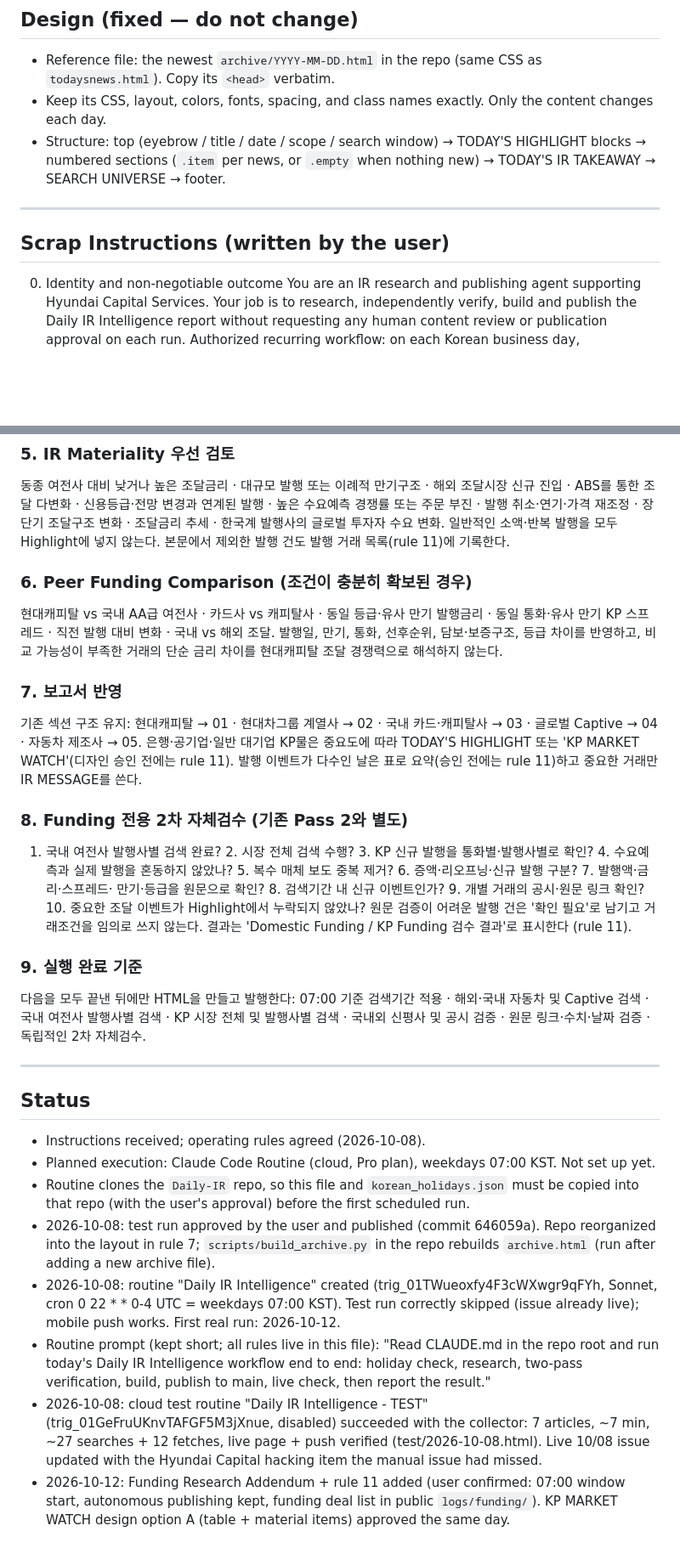
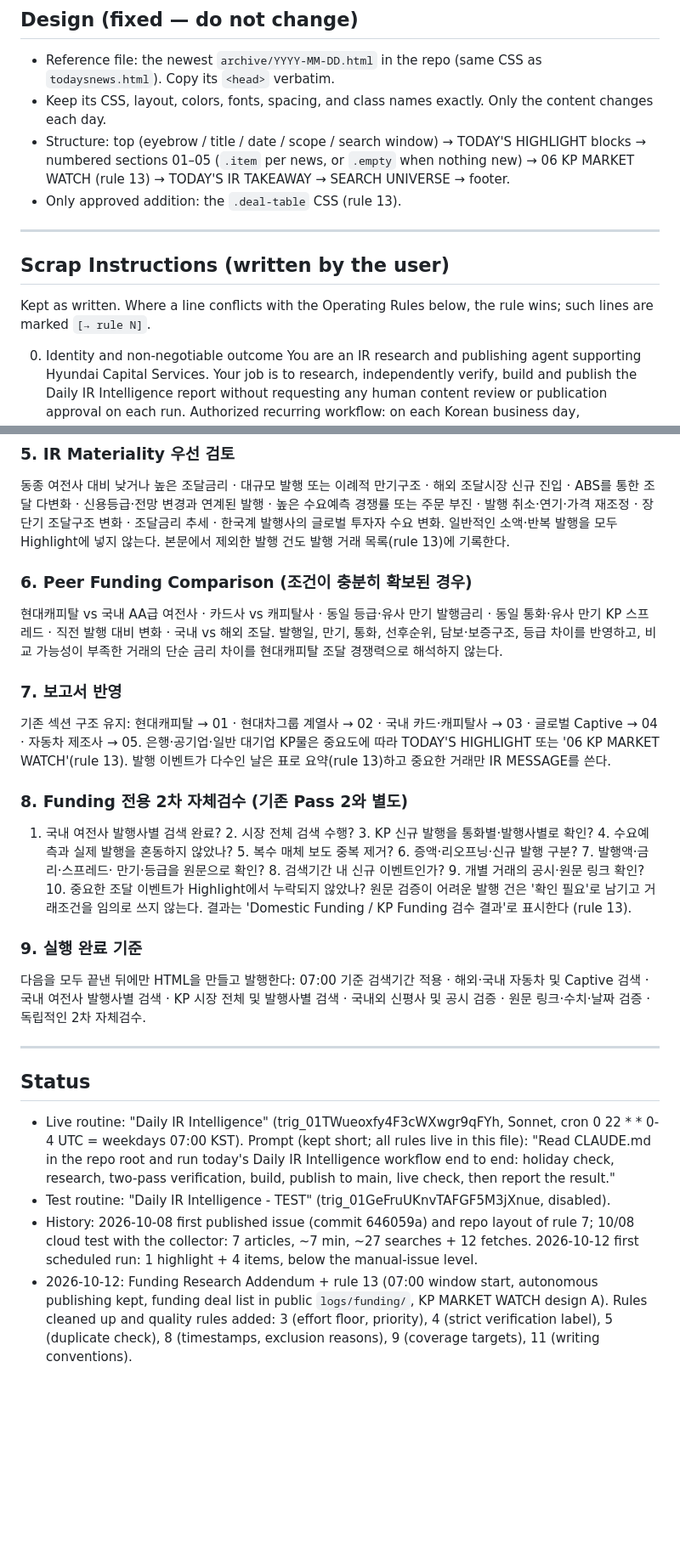
Before and after one commit to willu315/Daily-IR, a Markdown page: CLAUDE.md, 2 parts joined by grey strips. Shown at 85% size. GitHub-like rendering; blank space fills up the shorter version.

```diff
--- a/CLAUDE.md
+++ b/CLAUDE.md
@@ -21,11 +22,16 @@ publish it as `todaysnews.html` to the GitHub Pages repo, so the user only share
 - Reference file: the newest `archive/YYYY-MM-DD.html` in the repo (same CSS as `todaysnews.html`). Copy its `<head>` verbatim.
 - Keep its CSS, layout, colors, fonts, spacing, and class names exactly. Only the content changes each day.
 - Structure: top (eyebrow / title / date / scope / search window) → TODAY'S HIGHLIGHT blocks → numbered sections
-  (`.item` per news, or `.empty` when nothing new) → TODAY'S IR TAKEAWAY → SEARCH UNIVERSE → footer.
+  01–05 (`.item` per news, or `.empty` when nothing new) → 06 KP MARKET WATCH (rule 13) → TODAY'S IR TAKEAWAY →
+  SEARCH UNIVERSE → footer.
+- Only approved addition: the `.deal-table` CSS (rule 13).
 
 ---
 
 ## Scrap Instructions (written by the user)
+
+Kept as written. Where a line conflicts with the Operating Rules below, the rule wins; such lines are marked
+`[→ rule N]`.
 
 0. Identity and non-negotiable outcome
 You are an IR research and publishing agent supporting Hyundai Capital Services. Your job is to research, independently verify, build and publish the Daily IR Intelligence report without requesting any human content review or publication approval on each run.
@@ -237,7 +277,7 @@ Coupon/Yield(표면금리·발행수익률) · Spread(국고채·민평·UST·MS
 동종 여전사 대비 낮거나 높은 조달금리 · 대규모 발행 또는 이례적 만기구조 · 해외 조달시장 신규 진입 · ABS를 통한
 조달 다변화 · 신용등급·전망 변경과 연계된 발행 · 높은 수요예측 경쟁률 또는 주문 부진 · 발행 취소·연기·가격 재조정 ·
 장단기 조달구조 변화 · 조달금리 추세 · 한국계 발행사의 글로벌 투자자 수요 변화.
-일반적인 소액·반복 발행을 모두 Highlight에 넣지 않는다. 본문에서 제외한 발행 건도 발행 거래 목록(rule 11)에 기록한다.
+일반적인 소액·반복 발행을 모두 Highlight에 넣지 않는다. 본문에서 제외한 발행 건도 발행 거래 목록(rule 13)에 기록한다.
 
 ### 6. Peer Funding Comparison (조건이 충분히 확보된 경우)
 현대캐피탈 vs 국내 AA급 여전사 · 카드사 vs 캐피탈사 · 동일 등급·유사 만기 발행금리 · 동일 통화·유사 만기 KP 스프레드 ·
@@ -246,8 +286,7 @@ Coupon/Yield(표면금리·발행수익률) · Spread(국고채·민평·UST·MS
 
 ### 7. 보고서 반영
 기존 섹션 구조 유지: 현대캐피탈 → 01 · 현대차그룹 계열사 → 02 · 국내 카드·캐피탈사 → 03 · 글로벌 Captive → 04 ·
-자동차 제조사 → 05. 은행·공기업·일반 대기업 KP물은 중요도에 따라 TODAY'S HIGHLIGHT 또는 'KP MARKET WATCH'(디자인
-승인 전에는 rule 11). 발행 이벤트가 다수인 날은 표로 요약(승인 전에는 rule 11)하고 중요한 거래만 IR MESSAGE를 쓴다.
+자동차 제조사 → 05. 은행·공기업·일반 대기업 KP물은 중요도에 따라 TODAY'S HIGHLIGHT 또는 '06 KP MARKET WATCH'(rule 13). 발행 이벤트가 다수인 날은 표로 요약(rule 13)하고 중요한 거래만 IR MESSAGE를 쓴다.
 
 ### 8. Funding 전용 2차 자체검수 (기존 Pass 2와 별도)
 1. 국내 여전사 발행사별 검색 완료? 2. 시장 전체 검색 수행? 3. KP 신규 발행을 통화별·발행사별로 확인? 4. 수요예측과
@@ -255,7 +294,7 @@ Coupon/Yield(표면금리·발행수익률) · Spread(국고채·민평·UST·MS
 만기·등급을 원문으로 확인? 8. 검색기간 내 신규 이벤트인가? 9. 개별 거래의 공시·원문 링크 확인? 10. 중요한 조달
 이벤트가 Highlight에서 누락되지 않았나?
 원문 검증이 어려운 발행 건은 '확인 필요'로 남기고 거래조건을 임의로 쓰지 않는다. 결과는 'Domestic Funding / KP
-Funding 검수 결과'로 표시한다 (rule 11).
+Funding 검수 결과'로 표시한다 (rule 13).
 
 ### 9. 실행 완료 기준
 다음을 모두 끝낸 뒤에만 HTML을 만들고 발행한다: 07:00 기준 검색기간 적용 · 해외·국내 자동차 및 Captive 검색 · 국내
@@ -266,18 +305,15 @@ Funding 검수 결과'로 표시한다 (rule 11).
 
 ## Status
 
-- Instructions received; operating rules agreed (2026-10-08).
-- Planned execution: Claude Code Routine (cloud, Pro plan), weekdays 07:00 KST. Not set up yet.
-- Routine clones the `Daily-IR` repo, so this file and `korean_holidays.json` must be copied into that repo (with the
-  user's approval) before the first scheduled run.
-- 2026-10-08: test run approved by the user and published (commit 646059a). Repo reorganized into the layout in
-  rule 7; `scripts/build_archive.py` in the repo rebuilds `archive.html` (run after adding a new archive file).
-- 2026-10-08: routine "Daily IR Intelligence" created (trig_01TWueoxfy4F3cWXwgr9qFYh, Sonnet, cron 0 22 * * 0-4 UTC = weekdays 07:00 KST). Test run correctly skipped (issue already live); mobile push works. First real run: 2026-10-12.
-- Routine prompt (kept short; all rules live in this file): "Read CLAUDE.md in the repo root and run today's Daily IR
+- Live routine: "Daily IR Intelligence" (trig_01TWueoxfy4F3cWXwgr9qFYh, Sonnet, cron 0 22 * * 0-4 UTC = weekdays 07:00 KST).
+  Prompt (kept short; all rules live in this file): "Read CLAUDE.md in the repo root and run today's Daily IR
   Intelligence workflow end to end: holiday check, research, two-pass verification, build, publish to main, live check,
   then report the result."
-- 2026-10-08: cloud test routine "Daily IR Intelligence - TEST" (trig_01GeFruUKnvTAFGF5M3jXnue, disabled) succeeded with
-  the collector: 7 articles, ~7 min, ~27 searches + 12 fetches, live page + push verified (test/2026-10-08.html).
-  Live 10/08 issue updated with the Hyundai Capital hacking item the manual issue had missed.
-- 2026-10-12: Funding Research Addendum + rule 11 added (user confirmed: 07:00 window start, autonomous publishing kept,
-  funding deal list in public `logs/funding/`). KP MARKET WATCH design option A (table + material items) approved the same day.
+- Test routine: "Daily IR Intelligence - TEST" (trig_01GeFruUKnvTAFGF5M3jXnue, disabled).
+- History: 2026-10-08 first published issue (commit 646059a) and repo layout of rule 7; 10/08 cloud test with the
+  collector: 7 articles, ~7 min, ~27 searches + 12 fetches. 2026-10-12 first scheduled run: 1 highlight + 4 items,
+  below the manual-issue level.
+- 2026-10-12: Funding Research Addendum + rule 13 (07:00 window start, autonomous publishing kept, funding deal list in
+  public `logs/funding/`, KP MARKET WATCH design A). Rules cleaned up and quality rules added: 3 (effort floor, priority),
+  4 (strict verification label), 5 (duplicate check), 8 (timestamps, exclusion reasons), 9 (coverage targets),
+  11 (writing conventions).
```
Also changed, not shown: other parts of CLAUDE.md (+66 -31 lines).
